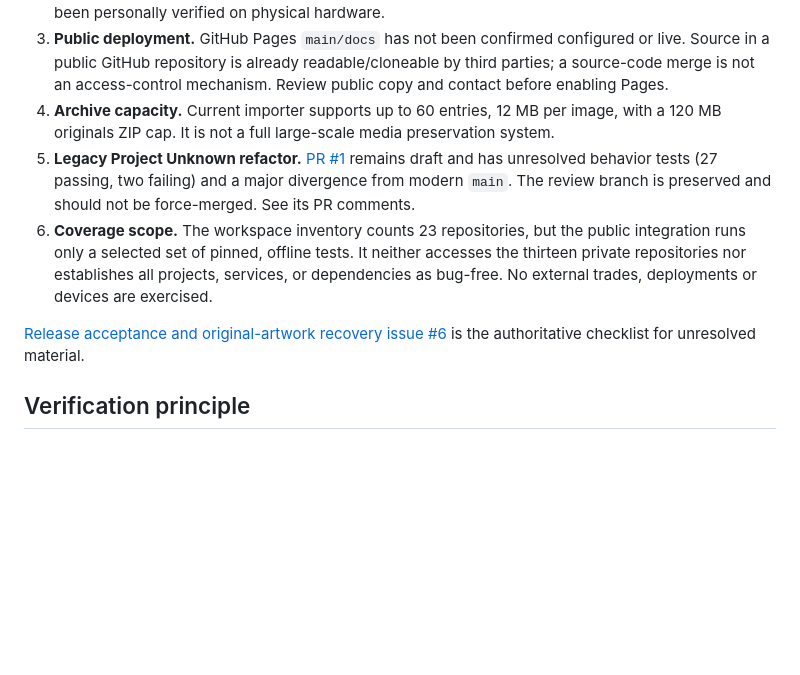
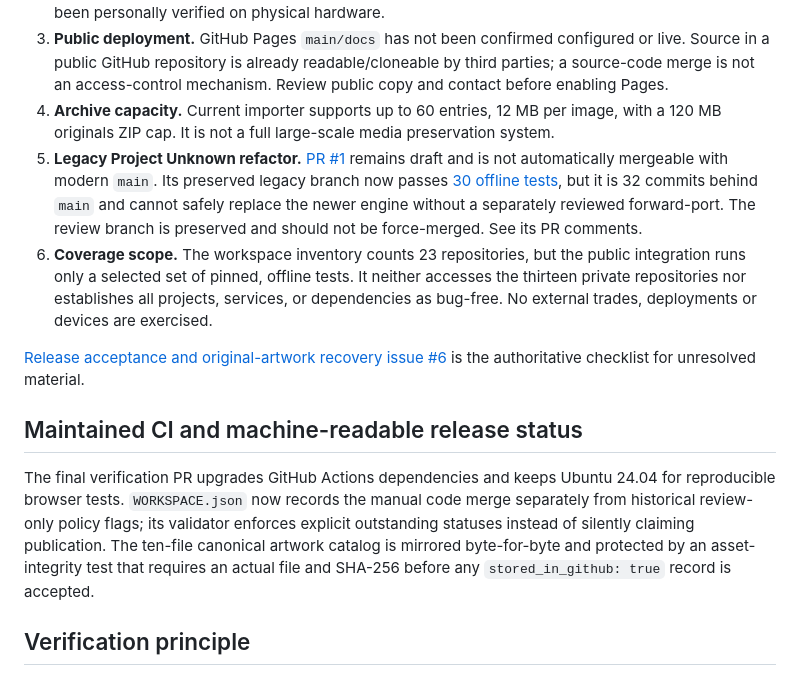
Before and after one commit to jdowen88-a11y/BINAIUI, a Markdown page: RELEASE-VERIFICATION.md, the part around the change. Drawn GitHub-style; blank space fills up the shorter version.

Commit message:
Update release record with green 30-test legacy verification and independent mergeability blocker

```diff
--- a/RELEASE-VERIFICATION.md
+++ b/RELEASE-VERIFICATION.md
@@ -32,10 +32,14 @@ Passing checks on the final integration branch:
 2. **Physical device acceptance.** iPhone Safari Photos/Files picker, original-file recovery, local ZIP backups, PNG export, service-worker update, and Add to Home Screen / offline reopen have not been personally verified on physical hardware.
 3. **Public deployment.** GitHub Pages `main/docs` has not been confirmed configured or live. Source in a public GitHub repository is already readable/cloneable by third parties; a source-code merge is not an access-control mechanism. Review public copy and contact before enabling Pages.
 4. **Archive capacity.** Current importer supports up to 60 entries, 12 MB per image, with a 120 MB originals ZIP cap. It is not a full large-scale media preservation system.
-5. **Legacy Project Unknown refactor.** [PR #1](https://github.com/jdowen88-a11y/project-unknown/pull/1) remains draft and has unresolved behavior tests (27 passing, two failing) and a major divergence from modern `main`. The review branch is preserved and should not be force-merged. See its PR comments.
+5. **Legacy Project Unknown refactor.** [PR #1](https://github.com/jdowen88-a11y/project-unknown/pull/1) remains draft and is not automatically mergeable with modern `main`. Its preserved legacy branch now passes [30 offline tests](https://github.com/jdowen88-a11y/project-unknown/actions/runs/43523356759), but it is 32 commits behind `main` and cannot safely replace the newer engine without a separately reviewed forward-port. The review branch is preserved and should not be force-merged. See its PR comments.
 6. **Coverage scope.** The workspace inventory counts 23 repositories, but the public integration runs only a selected set of pinned, offline tests. It neither accesses the thirteen private repositories nor establishes all projects, services, or dependencies as bug-free. No external trades, deployments or devices are exercised.
 
 [Release acceptance and original-artwork recovery issue #6](https://github.com/jdowen88-a11y/BINAIUI/issues/6) is the authoritative checklist for unresolved material.
+
+## Maintained CI and machine-readable release status
+
+The final verification PR upgrades GitHub Actions dependencies and keeps Ubuntu 24.04 for reproducible browser tests. `WORKSPACE.json` now records the manual code merge separately from historical review-only policy flags; its validator enforces explicit outstanding statuses instead of silently claiming publication. The ten-file canonical artwork catalog is mirrored byte-for-byte and protected by an asset-integrity test that requires an actual file and SHA-256 before any `stored_in_github: true` record is accepted.
 
 ## Verification principle
 
```
